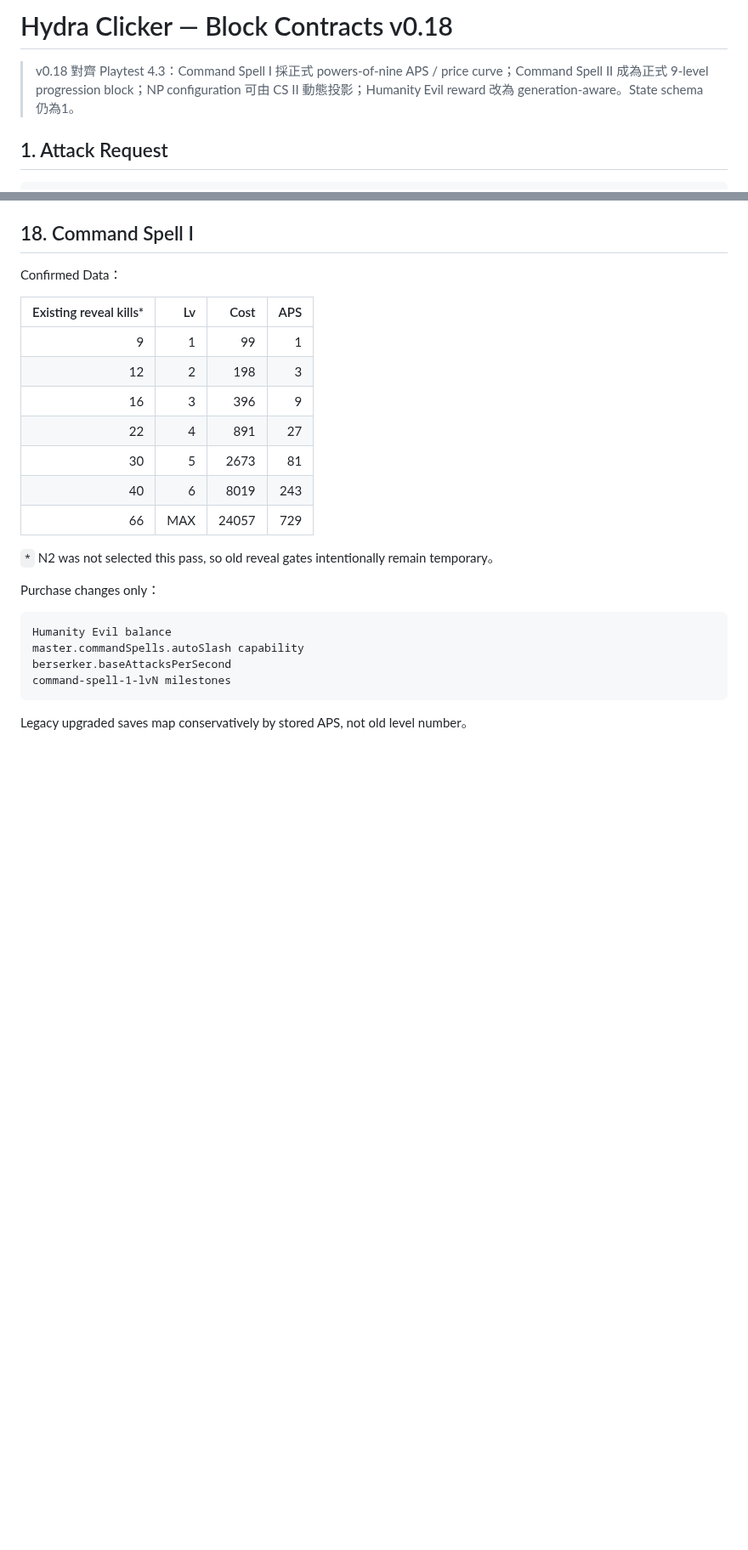
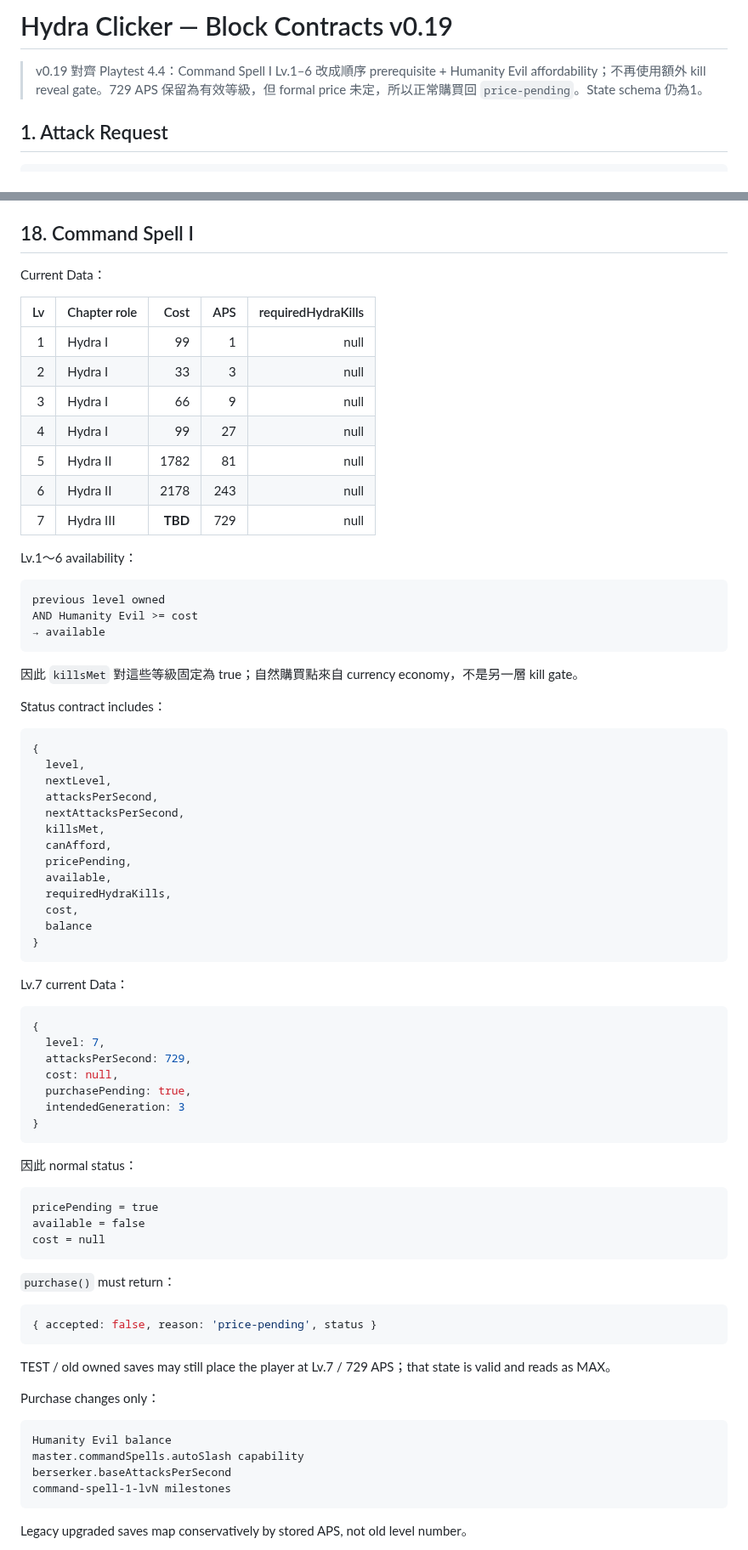
Before and after one commit to fjck810536/hydra-clicker, a Markdown page: docs/BLOCK_CONTRACTS.md, 2 parts joined by grey strips. Shown at 85% size. Rendered like a GitHub page; blank space fills up the shorter version.

Commit message:
Update Command Spell I block contract for revised economy

````diff
--- a/docs/BLOCK_CONTRACTS.md
+++ b/docs/BLOCK_CONTRACTS.md
@@ -1,6 +1,6 @@
-# Hydra Clicker — Block Contracts v0.18
+# Hydra Clicker — Block Contracts v0.19
 
-> v0.18 對齊 Playtest 4.3：Command Spell I 採正式 powers-of-nine APS / price curve；Command Spell II 成為正式 9-level progression block；NP configuration 可由 CS II 動態投影；Humanity Evil reward 改為 generation-aware。State schema 仍為1。
+> v0.19 對齊 Playtest 4.4：Command Spell I Lv.1–6 改成順序 prerequisite + Humanity Evil affordability；不再使用額外 kill reveal gate。729 APS 保留為有效等級，但 formal price 未定，所以正常購買回 `price-pending`。State schema 仍為1。
 
 ## 1. Attack Request
 
@@ -379,19 +379,73 @@ A multi-strike manual request emits separate `attack:resolved` / `head:cut` even
 
 ## 18. Command Spell I
 
-Confirmed Data：
+Current Data：
 
-| Existing reveal kills* | Lv | Cost | APS |
-|---:|---:|---:|---:|
-| 9 | 1 | 99 | 1 |
-| 12 | 2 | 198 | 3 |
-| 16 | 3 | 396 | 9 |
-| 22 | 4 | 891 | 27 |
-| 30 | 5 | 2673 | 81 |
-| 40 | 6 | 8019 | 243 |
-| 66 | MAX | 24057 | 729 |
+| Lv | Chapter role | Cost | APS | requiredHydraKills |
+|---:|---|---:|---:|---:|
+| 1 | Hydra I | 99 | 1 | null |
+| 2 | Hydra I | 33 | 3 | null |
+| 3 | Hydra I | 66 | 9 | null |
+| 4 | Hydra I | 99 | 27 | null |
+| 5 | Hydra II | 1782 | 81 | null |
+| 6 | Hydra II | 2178 | 243 | null |
+| 7 | Hydra III | **TBD** | 729 | null |
 
-`*` N2 was not selected this pass, so old reveal gates intentionally remain temporary。
+Lv.1～6 availability：
+
+```text
+previous level owned
+AND Humanity Evil >= cost
+→ available
+```
+
+因此 `killsMet` 對這些等級固定為 true；自然購買點來自 currency economy，不是另一層 kill gate。
+
+Status contract includes：
+
+```js
+{
+  level,
+  nextLevel,
+  attacksPerSecond,
+  nextAttacksPerSecond,
+  killsMet,
+  canAfford,
+  pricePending,
+  available,
+  requiredHydraKills,
+  cost,
+  balance
+}
+```
+
+Lv.7 current Data：
+
+```js
+{
+  level: 7,
+  attacksPerSecond: 729,
+  cost: null,
+  purchasePending: true,
+  intendedGeneration: 3
+}
+```
+
+因此 normal status：
+
+```text
+pricePending = true
+available = false
+cost = null
+```
+
+`purchase()` must return：
+
+```js
+{ accepted: false, reason: 'price-pending', status }
+```
+
+TEST / old owned saves may still place the player at Lv.7 / 729 APS；that state is valid and reads as MAX。
 
 Purchase changes only：
 
````
Also changed, not shown: other parts of docs/BLOCK_CONTRACTS.md (+14 -6 lines).
